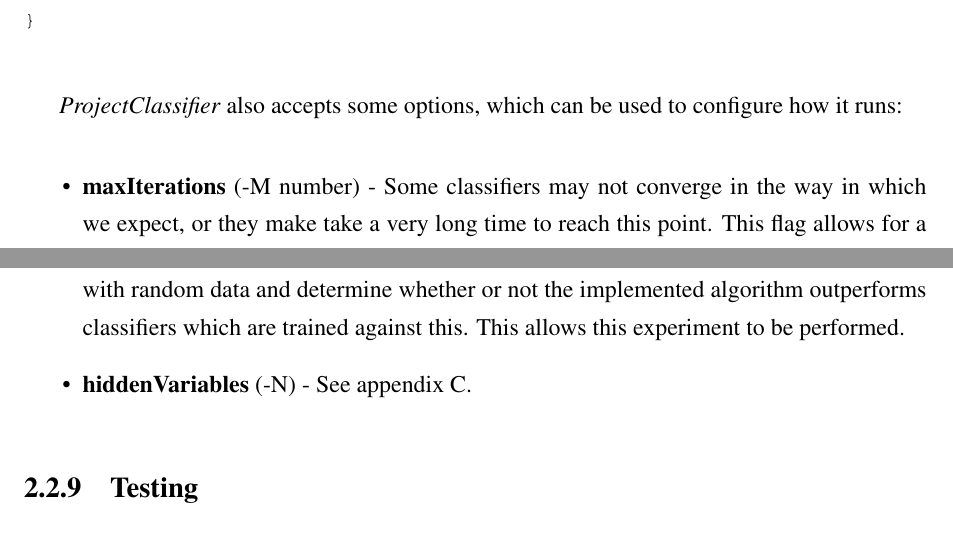
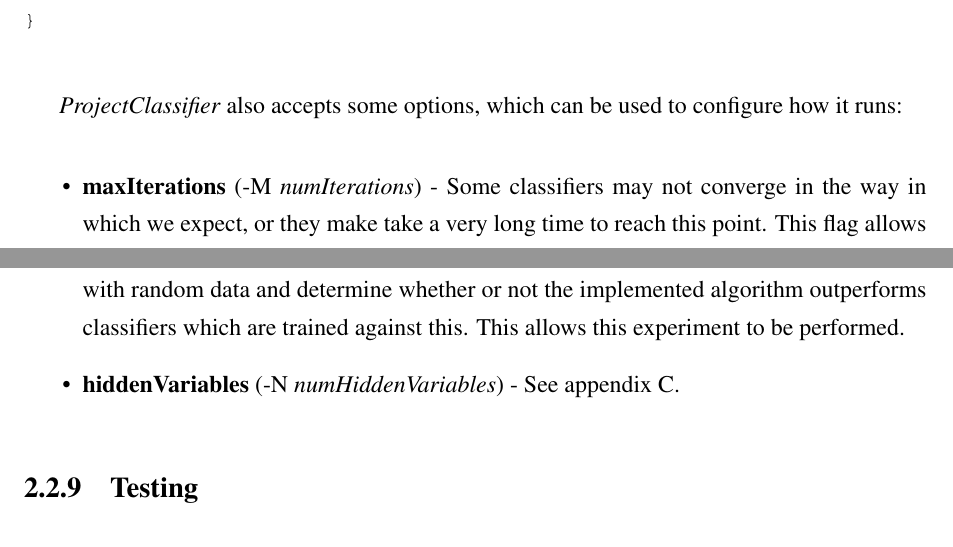
Before and after one commit to Crimack/cdc04, a LaTeX thesis (doc/dissertation/McKee/dissertation.tex, which reads doc/dissertation/McKee/design_implementation.tex): two parts of page 20 of 77, joined at a grey line, cut so that both start at the same text. Compiled offline with pdfLaTeX.

Commit message:
Dissertation final

```diff
--- a/doc/dissertation/McKee/design_implementation.tex
+++ b/doc/dissertation/McKee/design_implementation.tex
@@ -256,10 +257,10 @@ public retrainClassifiers(instances) {
 
 \textit{ProjectClassifier} also accepts some options, which can be used to configure how it runs:
 \begin{itemize}
-\item \textbf{maxIterations} (-M number) - Some classifiers may not converge in the way in which we expect, or they make take a very long time to reach this point. This flag allows for a maximum number of training iterations to be set in order to ensure experiments finish in a timely fashion.
+\item \textbf{maxIterations} (-M \textit{numIterations}) - Some classifiers may not converge in the way in which we expect, or they make take a very long time to reach this point. This flag allows for a maximum number of training iterations to be set in order to ensure experiments finish in a timely fashion.
 \item \textbf{supervised} (-S) - It may be interesting to observe the difference between classifiers which are trained against a training set where the class attribute is trained iteratively along with the rest of the data set against a training set where missing class attribute values are not imputed until the classifier rest of the classifier has converged. This flag allows for the latter case to be tested.
 \item \textbf{randomData} (-R) - As a control set during experiments, it make sense to fill a training set with random data and determine whether or not the implemented algorithm outperforms classifiers which are trained against this. This allows this experiment to be performed.
-\item \textbf{hiddenVariables} (-N) - See appendix \ref{hidden}.
+\item \textbf{hiddenVariables} (-N \textit{numHiddenVariables}) - See appendix \ref{hidden}.
 \end{itemize}
 
 \subsection{Testing}
```
Also changed, not shown: doc/dissertation/McKee/abstract.tex (+1 -1 lines), doc/dissertation/McKee/dissertation.pdf, doc/dissertation/McKee/design_implementation.tex (5 more changed lines).
